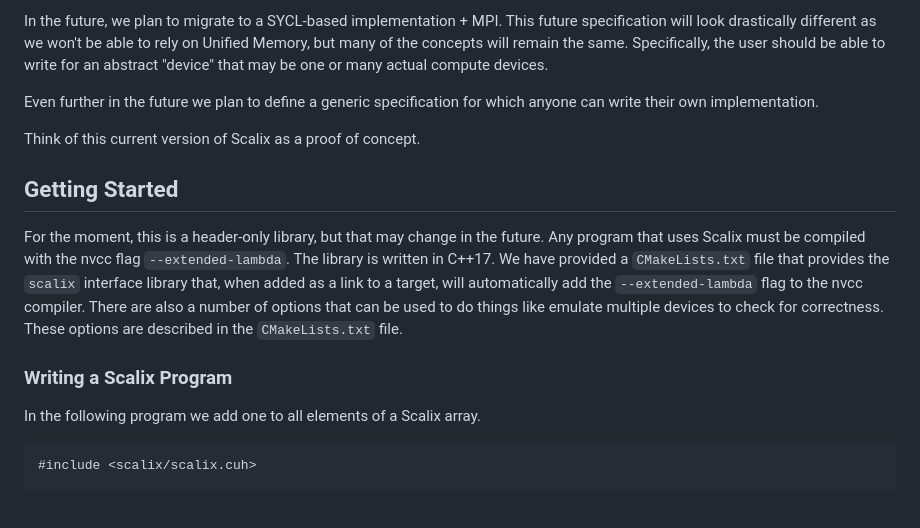
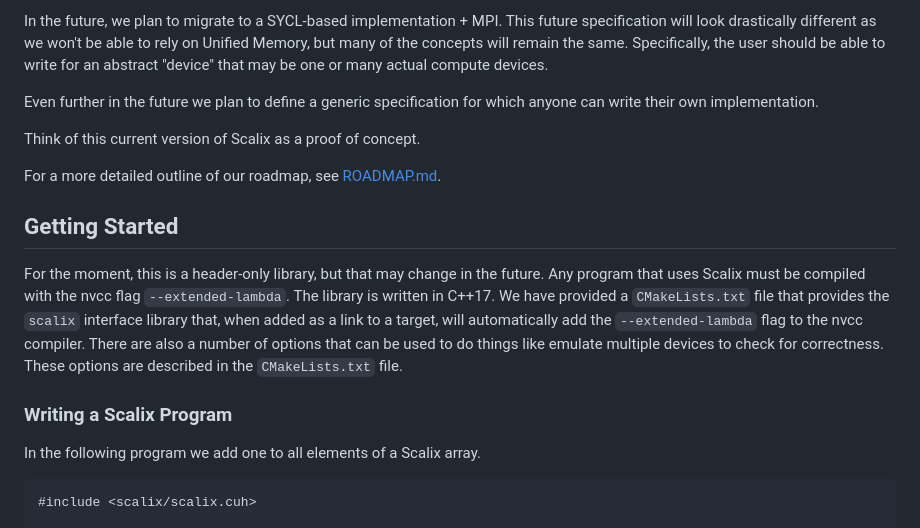
Before and after one commit to NAGAGroup/Scalix, a Markdown page: README.md, the part around the change printed below. Drawn GitHub-style; blank space fills up the shorter version.

Commit message:
added a roadmap

````diff
--- a/README.md
+++ b/README.md
@@ -19,7 +20,10 @@ implementation.
 
 Think of this current version of Scalix as a proof of concept.
 
+For a more detailed outline of our roadmap, see [ROADMAP.md](ROADMAP.md).
+
 ## Getting Started
+
 For the moment, this is a header-only library, but that may change in the future. Any program that uses Scalix must
 be compiled with the nvcc flag `--extended-lambda`. The library is written in C++17. We have provided a `CMakeLists.txt`
 file that provides the `scalix` interface library that, when added as a link to a target, will automatically add the
@@ -29,6 +33,7 @@ emulate multiple devices to check for correctness. These options are described i
 ### Writing a Scalix Program
 
 In the following program we add one to all elements of a Scalix array.
+
 ```c++
 #include <scalix/scalix.cuh>
 
````
Also changed, not shown: other parts of README.md (+8 -1 lines), ROADMAP.md (added, +48 -0 lines).
